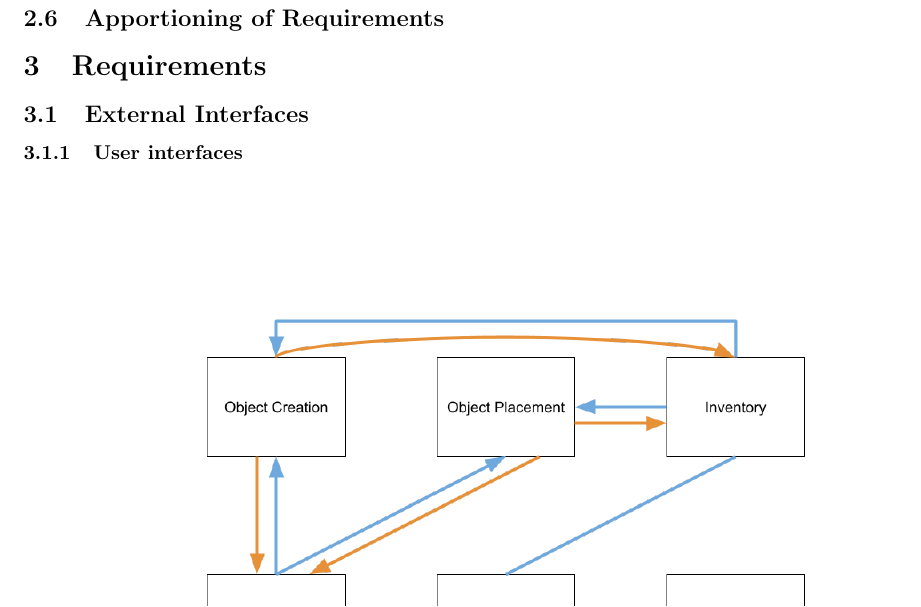
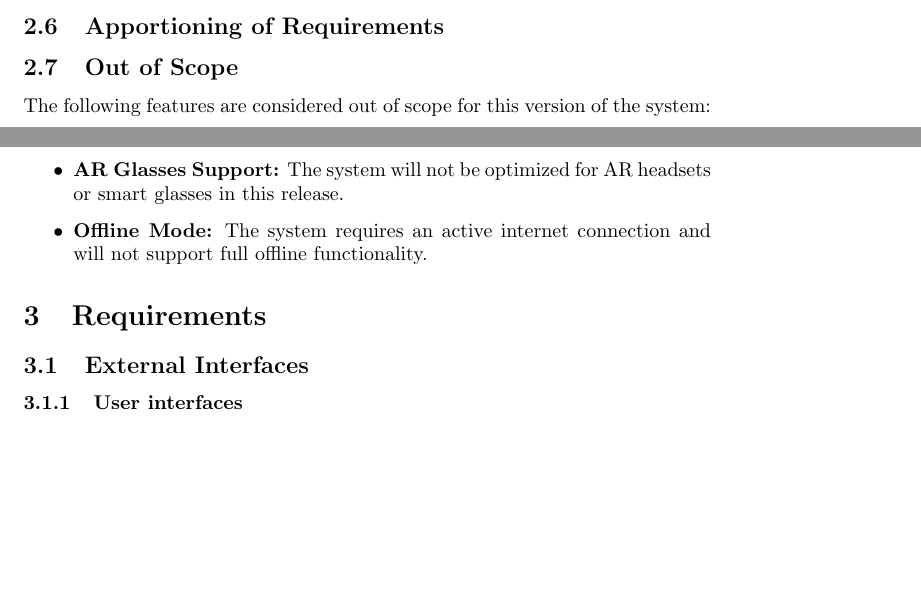
Before and after one commit to russellrd/realm, a LaTeX document (docs/SRS-IEEE/SRS.tex): part of page 9 of 54 before the commit and two parts of pages 8 and 9 of 54 after it, the two joined at a grey line, cut so that both start at the same text, the shorter picture padded with empty space. Compiled offline with pdfLaTeX.

Commit message:
Added out of scope section

```diff
--- a/docs/SRS-IEEE/SRS.tex
+++ b/docs/SRS-IEEE/SRS.tex
@@ -239,6 +239,15 @@ There are three types of users.\\
     \end{tabular}
 \end{table}
 
+\subsection{Out of Scope}
+
+The following features are considered out of scope for this version of the system:
+
+\begin{itemize}
+    \item \textbf{AR Glasses Support:} The system will not be optimized for AR headsets or smart glasses in this release.
+    \item \textbf{Offline Mode:} The system requires an active internet connection and will not support full offline functionality.
+\end{itemize}
+
 \section{Requirements}
 
 
```
Also changed, not shown: docs/SRS-IEEE/SRS.pdf.
